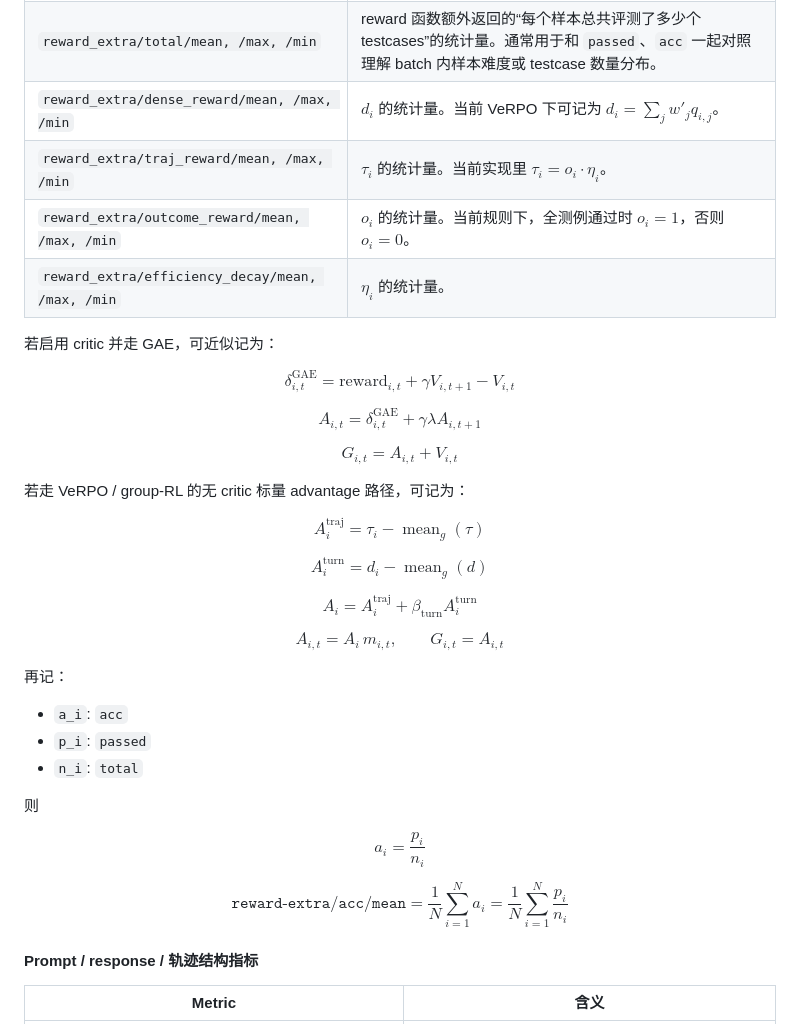
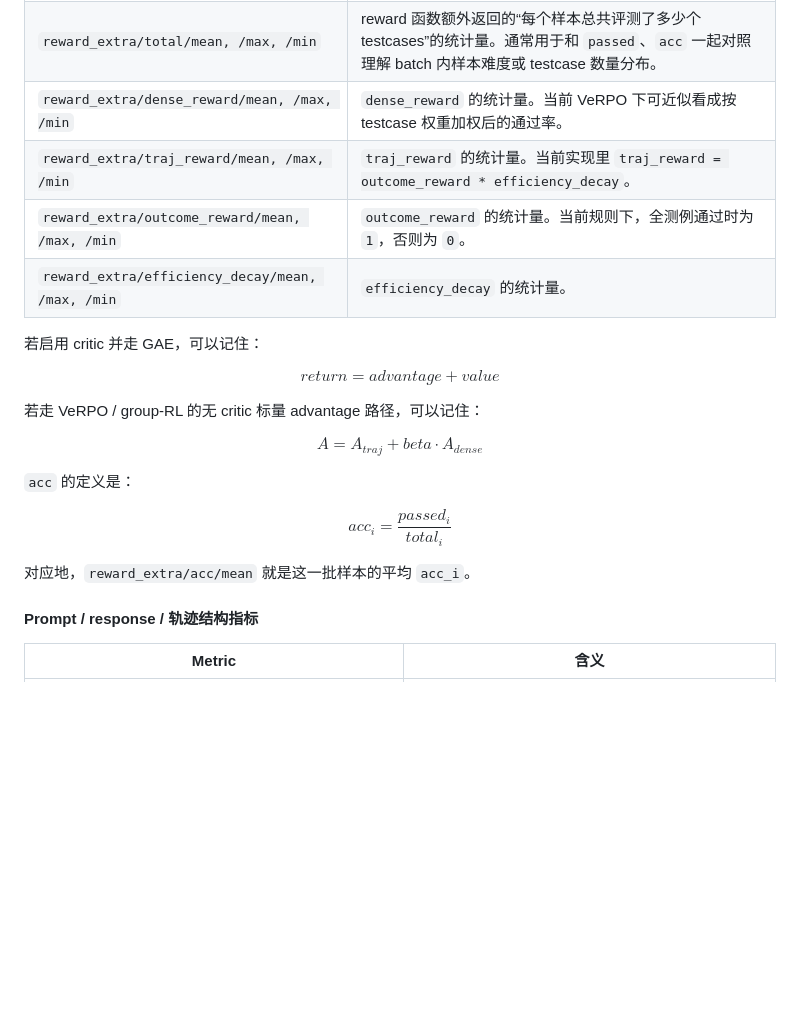
Before and after one commit to papaya0481/QwenTraining, a Markdown page: README.md, the part around one of its changes. Drawn GitHub-style; blank space fills up the shorter version.

```diff
--- a/README.md
+++ b/README.md
@@ -255,69 +241,30 @@ $$
 | `reward_extra/pass_rate/mean, /max, /min` | 与 `reward_extra/acc/*` 同义，都是 testcase 通过率统计。保留两个名字是为了和 reward 函数返回字段保持一致。 |
 | `reward_extra/passed/mean, /max, /min` | reward 函数额外返回的“每个样本通过了多少个 testcases”的统计量。训练时如果想看“平均每个样本答对了多少个 testcases”，直接看 `reward_extra/passed/mean`。 |
 | `reward_extra/total/mean, /max, /min` | reward 函数额外返回的“每个样本总共评测了多少个 testcases”的统计量。通常用于和 `passed`、`acc` 一起对照理解 batch 内样本难度或 testcase 数量分布。 |
-| `reward_extra/dense_reward/mean, /max, /min` | $d_i$ 的统计量。当前 VeRPO 下可记为 $d_i = \sum_j w'_j q_{i,j}$。 |
-| `reward_extra/traj_reward/mean, /max, /min` | $\tau_i$ 的统计量。当前实现里 $\tau_i = o_i \cdot \eta_i$。 |
-| `reward_extra/outcome_reward/mean, /max, /min` | $o_i$ 的统计量。当前规则下，全测例通过时 $o_i=1$，否则 $o_i=0$。 |
-| `reward_extra/efficiency_decay/mean, /max, /min` | $\eta_i$ 的统计量。 |
+| `reward_extra/dense_reward/mean, /max, /min` | `dense_reward` 的统计量。当前 VeRPO 下可近似看成按 testcase 权重加权后的通过率。 |
+| `reward_extra/traj_reward/mean, /max, /min` | `traj_reward` 的统计量。当前实现里 `traj_reward = outcome_reward * efficiency_decay`。 |
+| `reward_extra/outcome_reward/mean, /max, /min` | `outcome_reward` 的统计量。当前规则下，全测例通过时为 `1`，否则为 `0`。 |
+| `reward_extra/efficiency_decay/mean, /max, /min` | `efficiency_decay` 的统计量。 |
 
-若启用 critic 并走 GAE，可近似记为：
+若启用 critic 并走 GAE，可以记住：
 
 $$
-\delta^{\text{GAE}}_{i,t}
-=
-\text{reward}_{i,t}
-+ \gamma V_{i,t+1}
-- V_{i,t}
+return = advantage + value
 $$
 
+若走 VeRPO / group-RL 的无 critic 标量 advantage 路径，可以记住：
+
 $$
-A_{i,t}
-=
-\delta^{\text{GAE}}_{i,t}
-+ \gamma \lambda A_{i,t+1}
+A = A_{traj} + beta \cdot A_{dense}
 $$
 
+`acc` 的定义是：
+
 $$
-G_{i,t} = A_{i,t} + V_{i,t}
+acc_i = \frac{passed_i}{total_i}
 $$
 
-若走 VeRPO / group-RL 的无 critic 标量 advantage 路径，可记为：
-
-$$
-A_i^{\text{traj}} = \tau_i - \operatorname{mean}_g(\tau)
-$$
-
-$$
-A_i^{\text{turn}} = d_i - \operatorname{mean}_g(d)
-$$
-
-$$
-A_i = A_i^{\text{traj}} + \beta_{\text{turn}} A_i^{\text{turn}}
-$$
-
-$$
-A_{i,t} = A_i \, m_{i,t},\qquad G_{i,t} = A_{i,t}
-$$
-
-再记：
-
-- `a_i`: `acc`
-- `p_i`: `passed`
-- `n_i`: `total`
-
-则
-
-$$
-a_i = \frac{p_i}{n_i}
-$$
-
-$$
-\texttt{reward-extra/acc/mean}
-=
-\frac{1}{N} \sum_{i=1}^N a_i
-=
-\frac{1}{N} \sum_{i=1}^N \frac{p_i}{n_i}
-$$
+对应地，`reward_extra/acc/mean` 就是这一批样本的平均 `acc_i`。
 
 #### Prompt / response / 轨迹结构指标
 
```
Also changed, not shown: other parts of README.md (+27 -41 lines).
